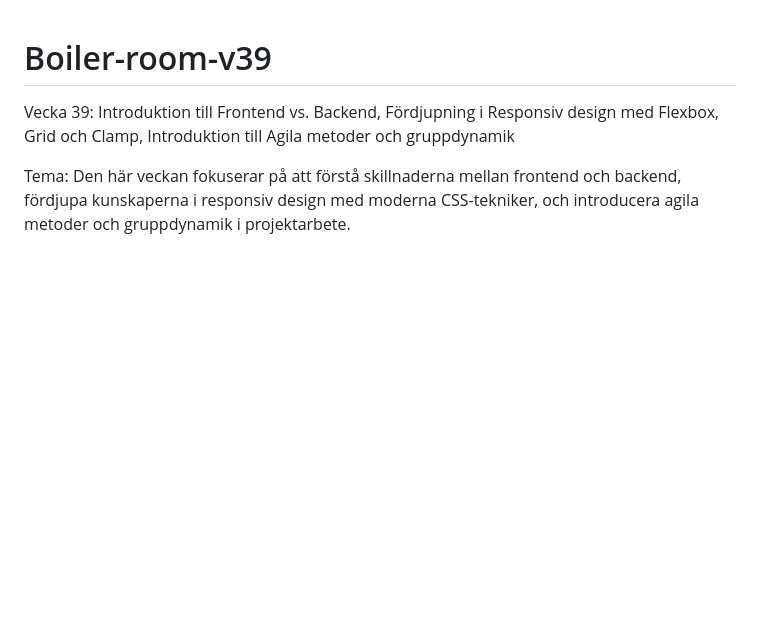
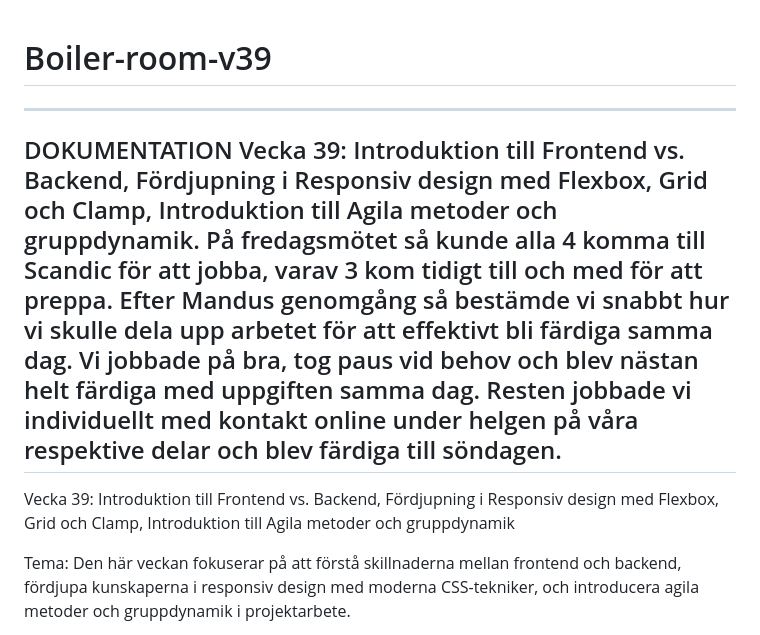
Before and after one commit to Samii02/Boiler-room-v39, a Markdown page: README.md, the part around the change. Drawn GitHub-style; blank space fills up the shorter version.

Commit message:
added dokumentation i readme

```diff
--- a/README.md
+++ b/README.md
@@ -1,5 +1,8 @@
 # Boiler-room-v39
-
+-------------------------------------------
+DOKUMENTATION Vecka 39: Introduktion till Frontend vs. Backend, Fördjupning i Responsiv design med Flexbox, Grid och Clamp, Introduktion till Agila metoder och gruppdynamik.
+På fredagsmötet så kunde alla 4 komma till Scandic för att jobba, varav 3 kom tidigt till och med för att preppa. Efter Mandus genomgång så bestämde vi snabbt hur vi skulle dela upp arbetet för att effektivt bli färdiga samma dag. Vi jobbade på bra, tog paus vid behov och blev nästan helt färdiga med uppgiften samma dag. Resten jobbade vi individuellt med kontakt online under helgen på våra respektive delar och blev färdiga till söndagen.
+-------------------------------------------
 Vecka 39: Introduktion till Frontend vs. Backend, Fördjupning i Responsiv design med Flexbox, Grid och Clamp, Introduktion till Agila metoder och gruppdynamik
 
 Tema:
```
